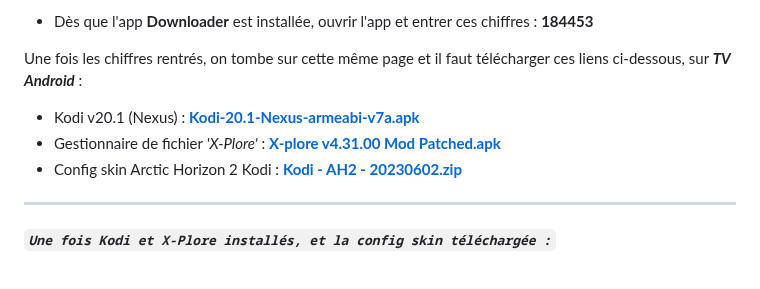
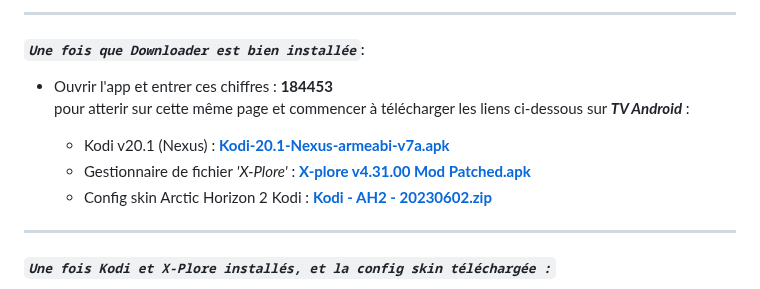
Before and after one commit to Teelone/teelone.github.io, a Markdown page: README.md, the part around one of its changes. Drawn GitHub-style.

```diff
--- a/README.md
+++ b/README.md
@@ -15,11 +11,13 @@
 
-- Dès que l'app **Downloader** est installée, ouvrir l'app et entrer ces chiffres : **184453**
+___
 
-Une fois les chiffres rentrés, on tombe sur cette même page et il faut télécharger ces liens ci-dessous, sur ***TV Android*** :
+#### *`Une fois que Downloader est bien installée`*:
+- Ouvrir l'app et entrer ces chiffres : **184453** <br>
+pour atterir sur cette même page et commencer à télécharger les liens ci-dessous sur ***TV Android*** :
 
- - Kodi v20.1 (Nexus) : **[Kodi-20.1-Nexus-armeabi-v7a.apk](https://mirrors.kodi.tv/releases/android/arm/kodi-20.1-Nexus-armeabi-v7a.apk?https=11)**
- - Gestionnaire de fichier *'X-Plore'* : **[X-plore v4.31.00 Mod Patched.apk](X-plore%20v4.31.00%20Mod%20Patched.apk)**
- - Config skin Arctic Horizon 2 Kodi : **[Kodi - AH2 - 20230602.zip](https://dl.dropboxusercontent.com/s/vi4nezlhzzppmu6/Kodi%20-%20AH2%20-%2020230602.zip?dl=0)**
+	 - Kodi v20.1 (Nexus) : **[Kodi-20.1-Nexus-armeabi-v7a.apk](https://mirrors.kodi.tv/releases/android/arm/kodi-20.1-Nexus-armeabi-v7a.apk?https=11)**
+	 - Gestionnaire de fichier *'X-Plore'* : **[X-plore v4.31.00 Mod Patched.apk](X-plore%20v4.31.00%20Mod%20Patched.apk)**
+	 - Config skin Arctic Horizon 2 Kodi : **[Kodi - AH2 - 20230602.zip](https://dl.dropboxusercontent.com/s/vi4nezlhzzppmu6/Kodi%20-%20AH2%20-%2020230602.zip?dl=0)**
 
 ___
 
```
Also changed, not shown: other parts of README.md (+5 -9 lines).
